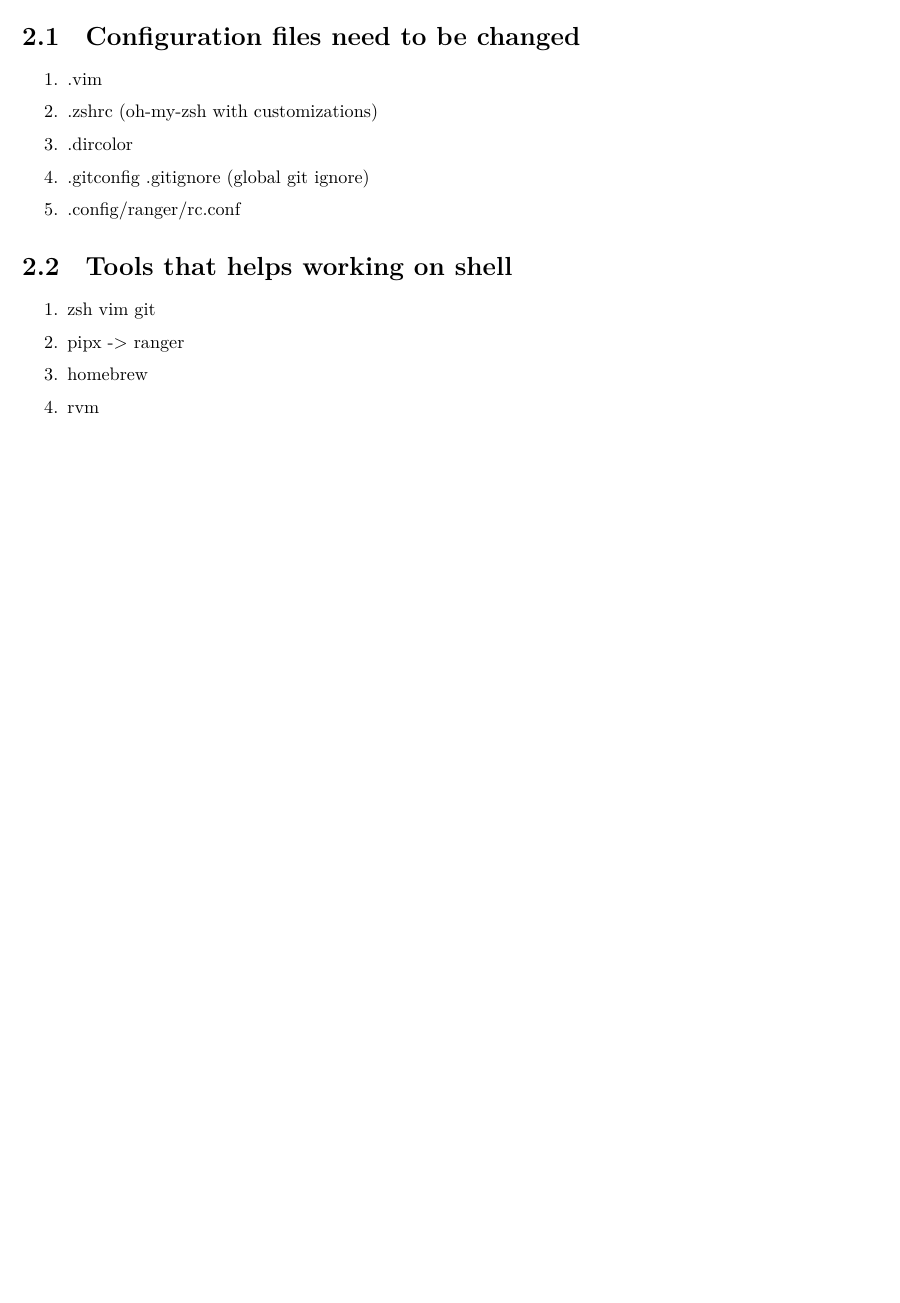
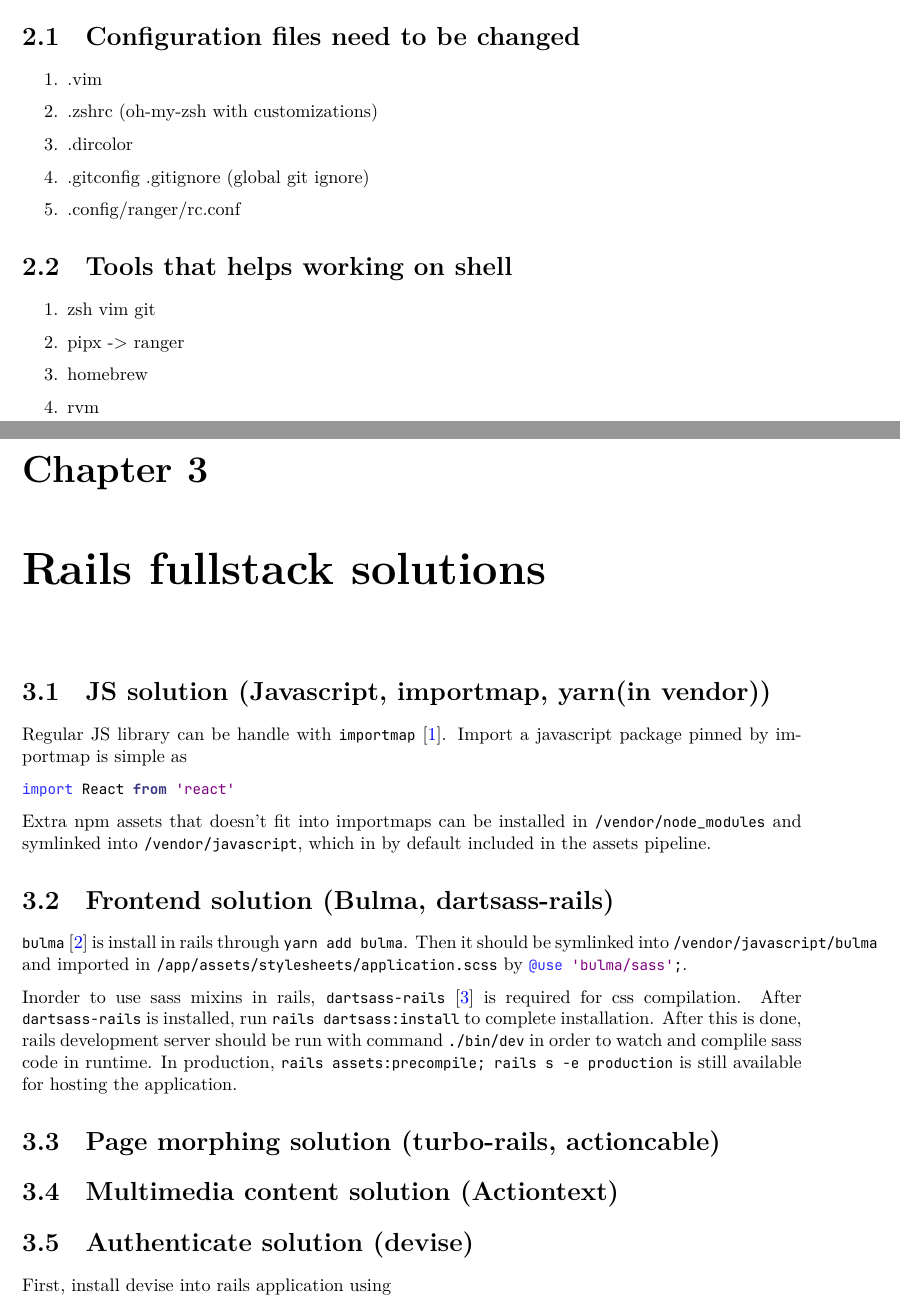
Before and after one commit to kd-docs/note-guidances, a LaTeX document (main.tex, which reads pages/rails-fullstack-solutions.tex): part of page 5 of 5 before the commit and two parts of pages 5 and 6 of 7 after it, the two joined at a grey line, cut so that both start at the same text, the shorter picture padded with empty space. Compiled offline with XeLaTeX.

Commit message:
Refactor Makefile for simplicity and add BibTeX support with new bibliography and LaTeX updates
Simplify the Makefile to focus on essential build commands and add
default targets.\
Introduce BibTeX support by adding a main.bib file and updating main.tex
with biblatex\
package and citation commands. Also, create a new section in the LaTeX
document for\
Rails fullstack solutions.

```diff
--- a/main.tex
+++ b/main.tex
@@ -25,6 +25,10 @@
 \usepackage{graphicx} % figures
 \usepackage{csquotes}
 \usepackage{enumitem} % enumerate itemsep
+\usepackage[
+  citestyle=numeric,
+  sorting=none
+]{biblatex}
 
 \usepackage{hyperref}
 \hypersetup{
@@ -37,6 +41,7 @@
 %\includeonly{}
 \title{Misc Process Guides}
 \author{Kaidong Hu}
+\addbibresource{main.bib}
 
 \begin{document}
 \maketitle
--- /dev/null
+++ b/pages/rails-fullstack-solutions.tex
@@ -0,0 +1,33 @@
+\chapter{Rails fullstack solutions}
+\section{JS solution (Javascript, importmap, yarn(in vendor))}
+
+Regular JS library can be handle with \mintinline{ruby}{importmap}~\cite{importmap-rails}. Import a javascript package
+pinned by importmap is simple as \mint{javascript}{import React from 'react'}
+
+Extra npm assets that doesn't fit into importmaps can be installed in \mintinline{bash}{/vendor/node_modules} and
+symlinked into \mintinline{bash}{/vendor/javascript}, which in by default included in the assets pipeline.
+
+
+\section{Frontend solution (Bulma, dartsass-rails)}
+
+\mintinline{ruby}{bulma}~\cite{bulma} is install in rails through \mintinline{bash}{yarn add bulma}. Then it should be
+symlinked into \mintinline{bash}{/vendor/javascript/bulma} and imported in
+\mintinline{bash}{/app/assets/stylesheets/application.scss} by \mintinline{sass}{@use 'bulma/sass';}.
+
+Inorder to use sass mixins in rails, \mintinline{ruby}{dartsass-rails}~\cite{dartsass-rails} is required for css
+compilation. After \mintinline{ruby}{dartsass-rails} is installed, run \mintinline{bash}{rails dartsass:install} to
+complete installation. After this is done, rails development server should be run with command
+\mintinline{bash}{./bin/dev} in order to watch and complile sass code in runtime. In production, \mintinline{bash}{rails
+assets:precompile; rails s -e production} is still available for hosting the application.
+
+\section{Page morphing solution (turbo-rails, actioncable)}
+
+\section{Multimedia content solution (Actiontext)}
+
+\section{Authenticate solution (devise)}
+
+First, install devise into rails application using
+\begin{minted}{bash}
+  bundle add devise
+  rails g devise:install
+\end{minted}
```
Also changed, not shown: main.bib (added, +14 -0 lines), Makefile, main.tex (1 more changed lines), pages/rails-fullstack-solutions.tex (18 more changed lines).
